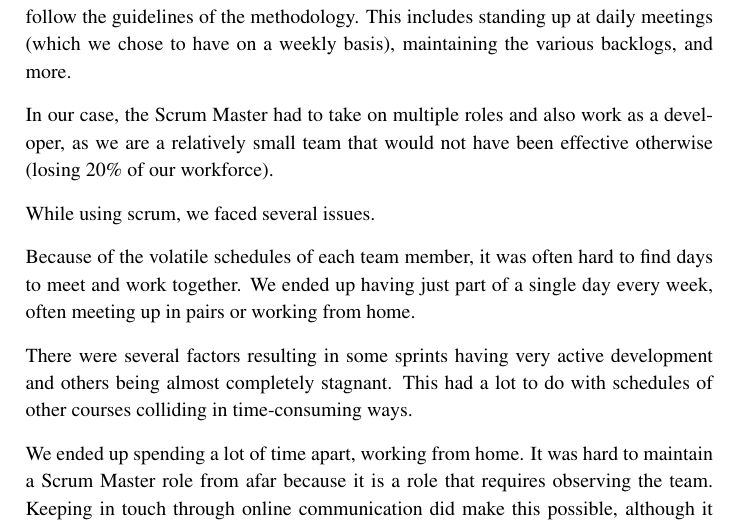
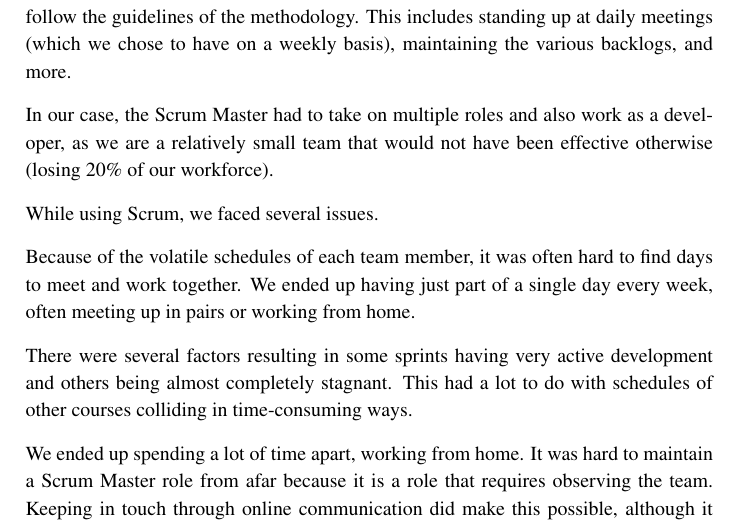
Before and after one commit to Bladtman242/ITU.Year2.RentIt, a LaTeX document (BSUP-Report/report.tex, which reads BSUP-Report/Empiri/OrganizationalFrameworkEtc.tex): part of page 12 of 34, cut so that both start at the same text. Compiled offline with pdfLaTeX; an older LaTeX class or package is replaced by its successor.

Commit message:
spell checkxz

```diff
--- a/BSUP-Report/Empiri/OrganizationalFrameworkEtc.tex
+++ b/BSUP-Report/Empiri/OrganizationalFrameworkEtc.tex
@@ -51,7 +51,7 @@
 In our case, the Scrum Master had to take on multiple roles and also work as a developer, as we are a relatively
 small team that would not have been effective otherwise (losing 20\% of our workforce).
 
-While using scrum, we faced several issues.
+While using Scrum, we faced several issues.
 
 Because of the volatile schedules of each team member, it was often hard to find days to meet and work
 together. We ended up having just part of a single day every week, often meeting up in pairs or working
```
